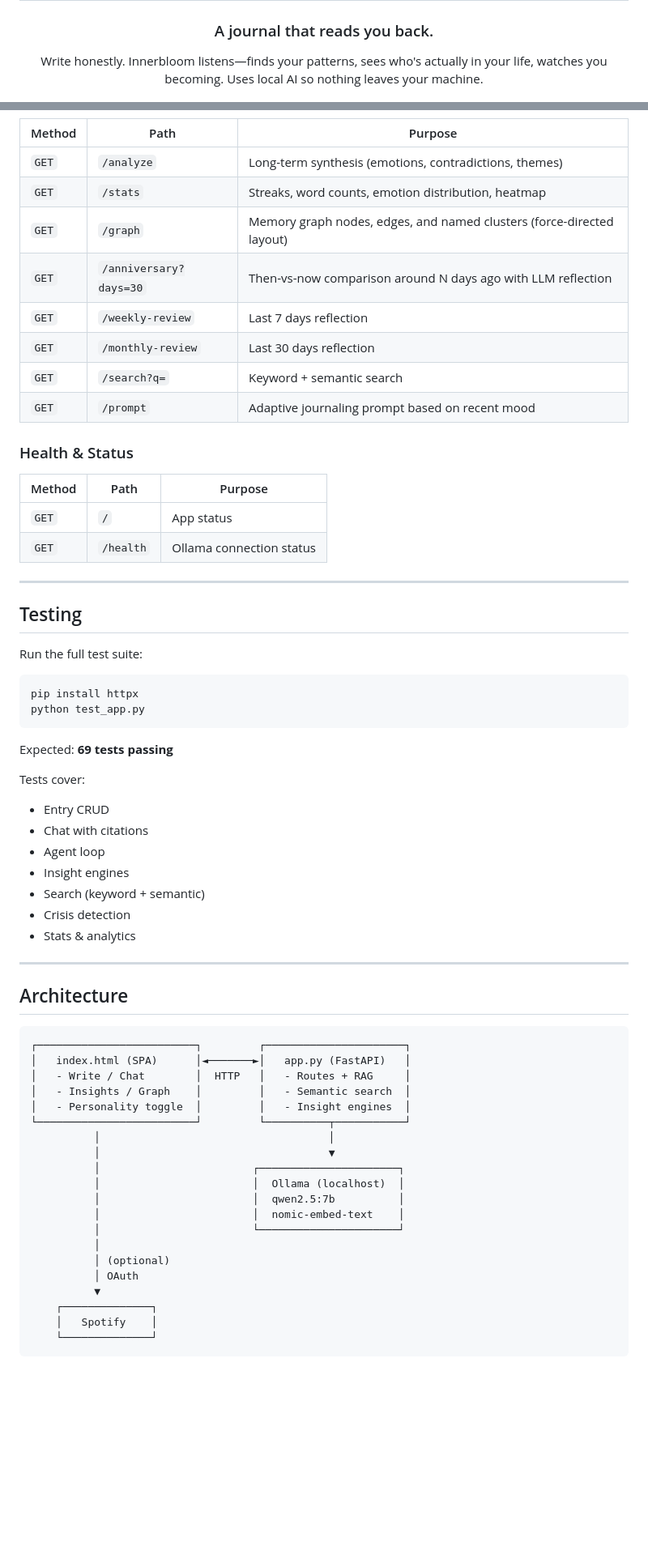
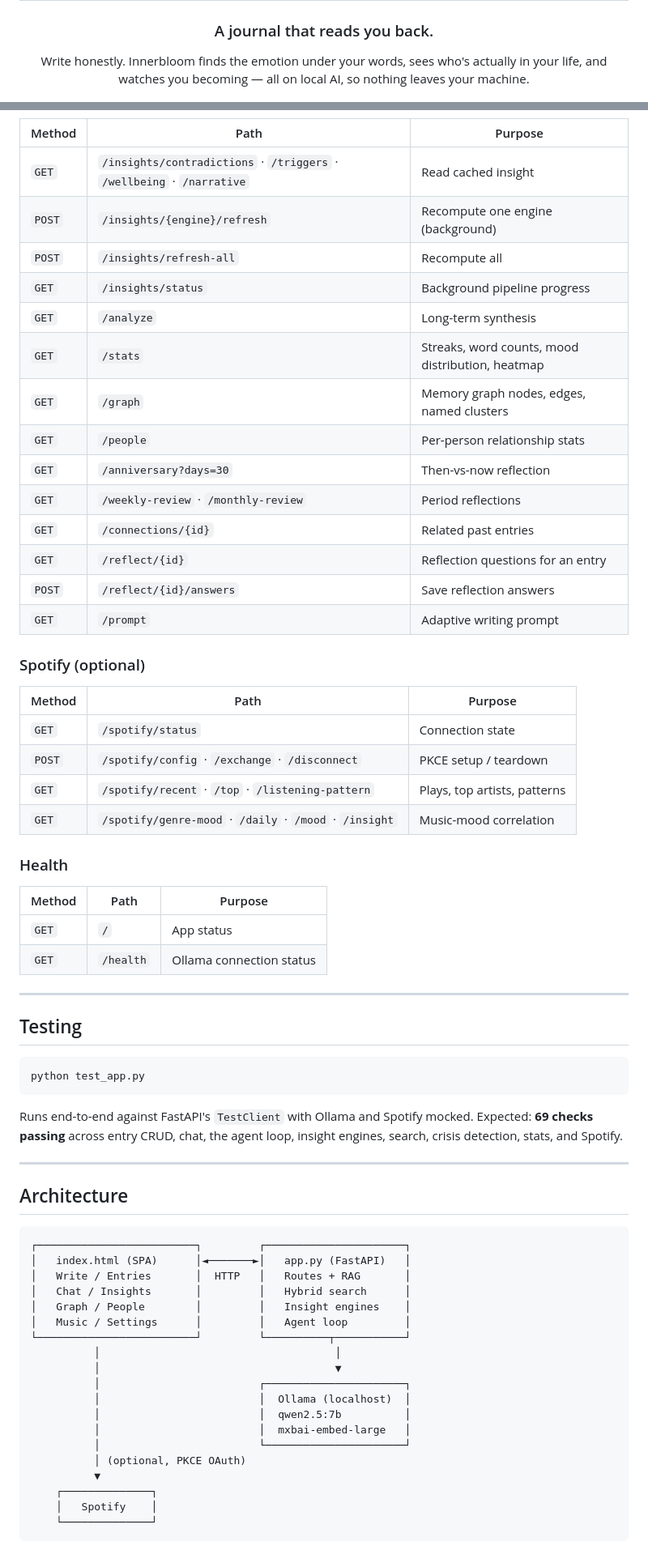
Before and after one commit to GhanshyamPaunikar/journal-ai, a Markdown page: README.md, 2 parts joined by grey strips. Shown at 81% size. GitHub-like rendering; blank space fills up the shorter version.

````diff
--- a/README.md
+++ b/README.md
@@ -4,6 +4,6 @@
 
 ### A journal that reads you back.
 
-Write honestly. Innerbloom listens—finds your patterns, sees who's actually in your life, watches you becoming. Uses local AI so nothing leaves your machine.
+Write honestly. Innerbloom finds the emotion under your words, sees who's actually in your life, and watches you becoming — all on local AI, so nothing leaves your machine.
 
 [![Python 3.10+](https://img.shields.io/badge/python-3.10+-blue.svg)](https://www.python.org/)
@@ -268,16 +230,29 @@ The pieces that **don't really care** about model size: streaks, heatmap, tag cl
 | Method | Path | Purpose |
 |---|---|---|
-| `GET` | `/analyze` | Long-term synthesis (emotions, contradictions, themes) |
-| `GET` | `/stats` | Streaks, word counts, emotion distribution, heatmap |
-| `GET` | `/graph` | Memory graph nodes, edges, and named clusters (force-directed layout) |
-| `GET` | `/anniversary?days=30` | Then-vs-now comparison around N days ago with LLM reflection |
-| `GET` | `/weekly-review` | Last 7 days reflection |
-| `GET` | `/monthly-review` | Last 30 days reflection |
-| `GET` | `/search?q=` | Keyword + semantic search |
-| `GET` | `/prompt` | Adaptive journaling prompt based on recent mood |
+| `GET` | `/insights/contradictions` · `/triggers` · `/wellbeing` · `/narrative` | Read cached insight |
+| `POST` | `/insights/{engine}/refresh` | Recompute one engine (background) |
+| `POST` | `/insights/refresh-all` | Recompute all |
+| `GET` | `/insights/status` | Background pipeline progress |
+| `GET` | `/analyze` | Long-term synthesis |
+| `GET` | `/stats` | Streaks, word counts, mood distribution, heatmap |
+| `GET` | `/graph` | Memory graph nodes, edges, named clusters |
+| `GET` | `/people` | Per-person relationship stats |
+| `GET` | `/anniversary?days=30` | Then-vs-now reflection |
+| `GET` | `/weekly-review` · `/monthly-review` | Period reflections |
+| `GET` | `/connections/{id}` | Related past entries |
+| `GET` | `/reflect/{id}` | Reflection questions for an entry |
+| `POST` | `/reflect/{id}/answers` | Save reflection answers |
+| `GET` | `/prompt` | Adaptive writing prompt |
 
-### Health & Status
+### Spotify (optional)
+| Method | Path | Purpose |
+|---|---|---|
+| `GET` | `/spotify/status` | Connection state |
+| `POST` | `/spotify/config` · `/exchange` · `/disconnect` | PKCE setup / teardown |
+| `GET` | `/spotify/recent` · `/top` · `/listening-pattern` | Plays, top artists, patterns |
+| `GET` | `/spotify/genre-mood` · `/daily` · `/mood` · `/insight` | Music-mood correlation |
 
+### Health
 | Method | Path | Purpose |
 |---|---|---|
 | `GET` | `/` | App status |
@@ -287,23 +262,11 @@ The pieces that **don't really care** about model size: streaks, heatmap, tag cl
 
 ## Testing
 
-Run the full test suite:
-
 ```bash
-pip install httpx
 python test_app.py
 ```
 
-Expected: **69 tests passing**
-
-Tests cover:
-- Entry CRUD
-- Chat with citations
-- Agent loop
-- Insight engines
-- Search (keyword + semantic)
-- Crisis detection
-- Stats & analytics
+Runs end-to-end against FastAPI's `TestClient` with Ollama and Spotify mocked. Expected: **69 checks passing** across entry CRUD, chat, the agent loop, insight engines, search, crisis detection, stats, and Spotify.
 
 ---
 
@@ -312,20 +275,19 @@ Tests cover:
 ```
 ┌─────────────────────────┐         ┌──────────────────────┐
 │   index.html (SPA)      │◄───────►│   app.py (FastAPI)   │
-│   - Write / Chat        │  HTTP   │   - Routes + RAG     │
-│   - Insights / Graph    │         │   - Semantic search  │
-│   - Personality toggle  │         │   - Insight engines  │
+│   Write / Entries       │  HTTP   │   Routes + RAG       │
+│   Chat / Insights       │         │   Hybrid search      │
+│   Graph / People        │         │   Insight engines    │
+│   Music / Settings      │         │   Agent loop         │
 └─────────────────────────┘         └──────────┬───────────┘
-          │                                    │
-          │                                    ▼
-          │                        ┌──────────────────────┐
-          │                        │  Ollama (localhost)  │
-          │                        │  qwen2.5:7b          │
-          │                        │  nomic-embed-text    │
-          │                        └──────────────────────┘
-          │
-          │ (optional)
-          │ OAuth
+          │                                     │
+          │                                     ▼
+          │                         ┌──────────────────────┐
+          │                         │  Ollama (localhost)  │
+          │                         │  qwen2.5:7b          │
+          │                         │  mxbai-embed-large   │
+          │                         └──────────────────────┘
+          │ (optional, PKCE OAuth)
           ▼
     ┌──────────────┐
     │   Spotify    │
````
Also changed, not shown: other parts of README.md (+138 -191 lines).
